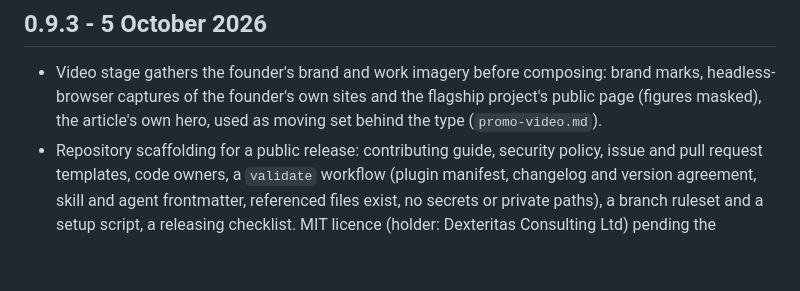
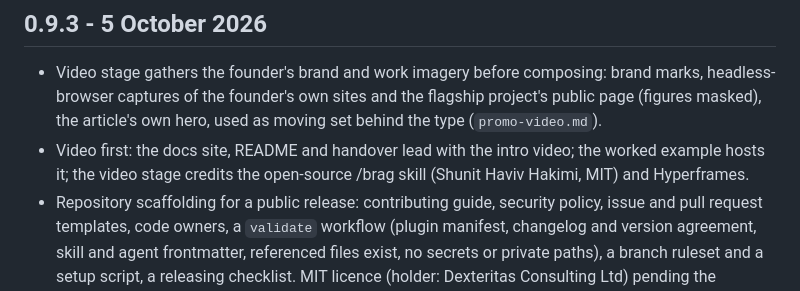
Before and after one commit to DEX-CON-ONE/founder-of-the-year, a Markdown page: CHANGELOG.md, the part around the change. GitHub-like rendering; blank space fills up the shorter version.

```diff
--- a/CHANGELOG.md
+++ b/CHANGELOG.md
@@ -3,6 +3,7 @@
 ## 0.9.3 - 5 October 2026
 
 - Video stage gathers the founder's brand and work imagery before composing: brand marks, headless-browser captures of the founder's own sites and the flagship project's public page (figures masked), the article's own hero, used as moving set behind the type (`promo-video.md`).
+- Video first: the docs site, README and handover lead with the intro video; the worked example hosts it; the video stage credits the open-source /brag skill (Shunit Haviv Hakimi, MIT) and Hyperframes.
 - Repository scaffolding for a public release: contributing guide, security policy, issue and pull request templates, code owners, a `validate` workflow (plugin manifest, changelog and version agreement, skill and agent frontmatter, referenced files exist, no secrets or private paths), a branch ruleset and a setup script, a releasing checklist. MIT licence (holder: Dexteritas Consulting Ltd) pending the maintainer's final decision.
 
 ## 0.9.2 - 5 October 2026
```
Also changed, not shown: README.md (+6 -0 lines), skills/founder-of-the-year/SKILL.md (+1 -1 lines), docs/example/intro-poster.jpg (added), 5 other files.
